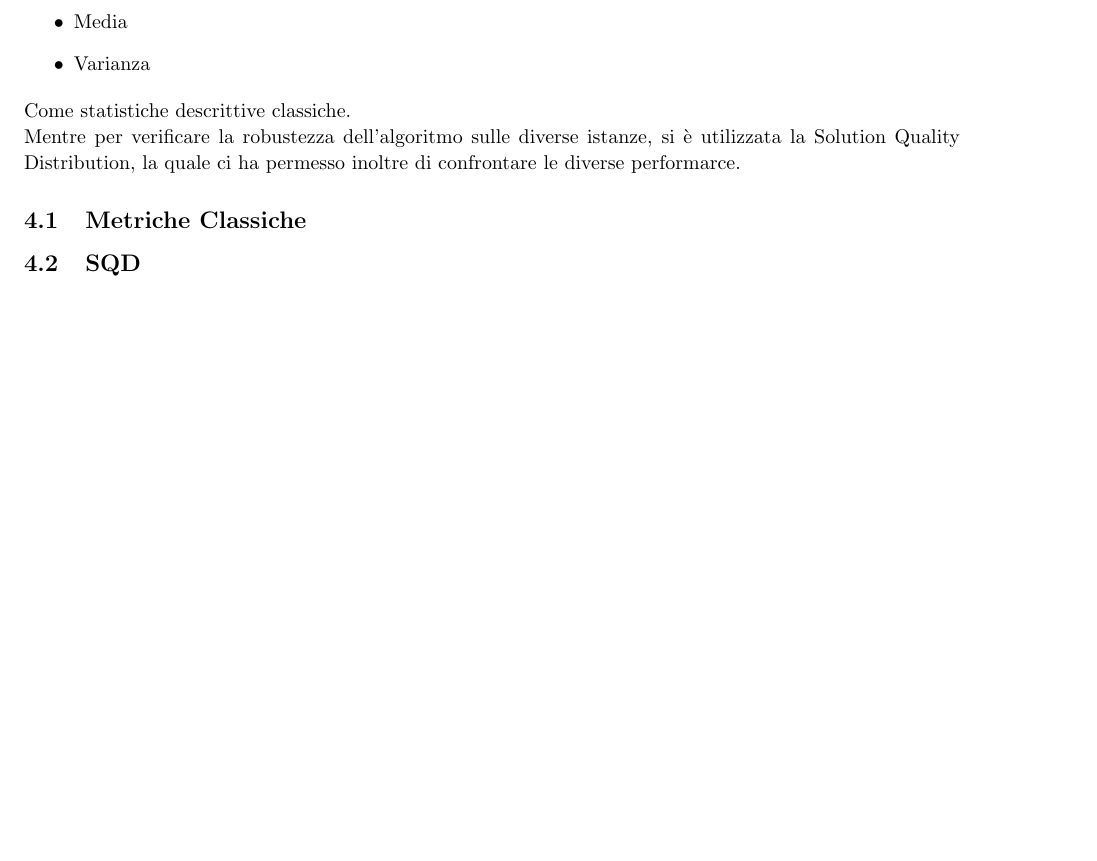
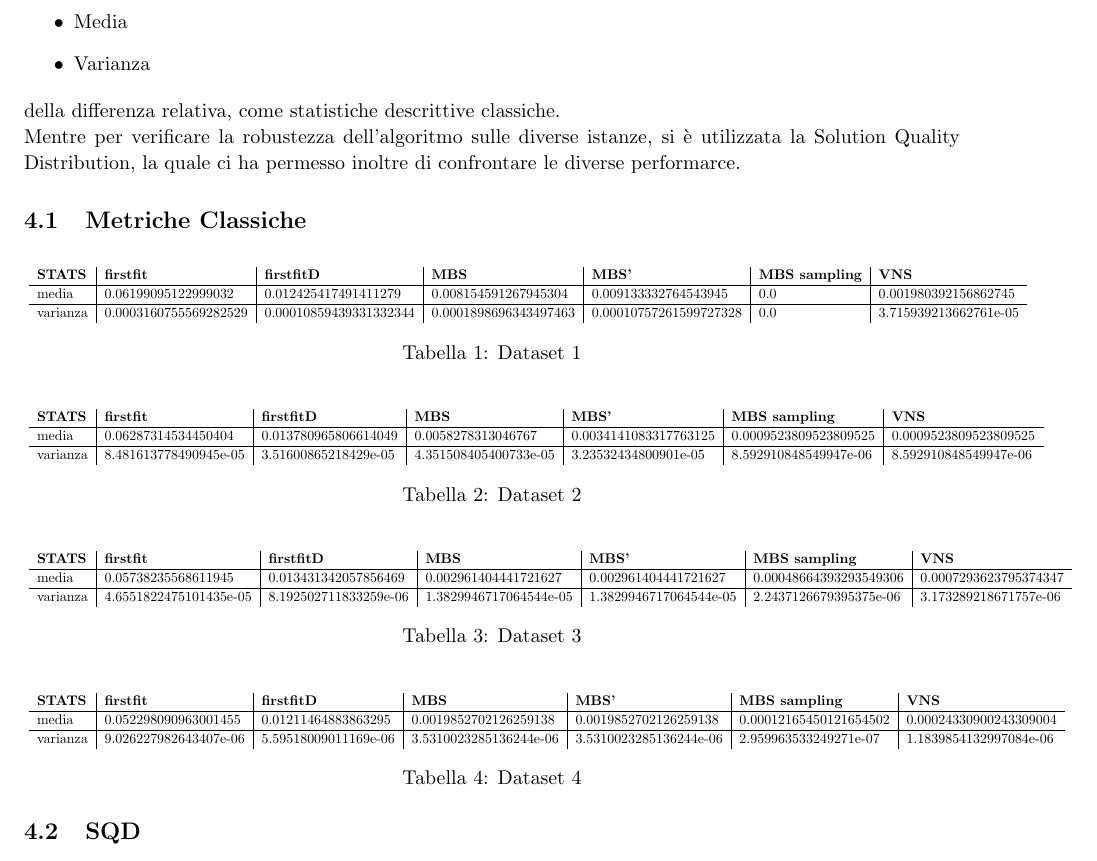
Before and after one commit to AikawaKai/BinPackingProblem, a LaTeX document (Relazione/relation.tex, which reads Relazione/binpack1.csv, Relazione/binpack2.csv, Relazione/binpack3.csv): part of page 8 of 8, cut so that both start at the same text, the shorter picture padded with empty space. Compiled offline with pdfLaTeX.

Commit message:
added tables

```diff
--- /dev/null
+++ b/Relazione/binpack1.csv
@@ -0,0 +1,3 @@
+stats,firstfit,firstfitdecreasing,MBS,MBS',MBS samipling,VNS
+media,0.06199095122999032,0.012425417491411279,0.008154591267945304,0.009133332764543945,0.0,0.001980392156862745
+varianza,0.0003160755569282529,0.00010859439331332344,0.0001898696343497463,0.00010757261599727328,0.0,3.715939213662761e-05
--- /dev/null
+++ b/Relazione/binpack2.csv
@@ -0,0 +1,3 @@
+stats,firstfit,firstfitdecreasing,MBS,MBS',MBS samipling,VNS
+media,0.06287314534450404,0.013780965806614049,0.0058278313046767,0.0034141083317763125,0.0009523809523809525,0.0009523809523809525
+varianza,8.481613778490945e-05,3.51600865218429e-05,4.351508405400733e-05,3.23532434800901e-05,8.592910848549947e-06,8.592910848549947e-06
--- /dev/null
+++ b/Relazione/binpack3.csv
@@ -0,0 +1,3 @@
+stats,firstfit,firstfitdecreasing,MBS,MBS',MBS samipling,VNS
+media,0.05738235568611945,0.013431342057856469,0.002961404441721627,0.002961404441721627,0.00048664393293549306,0.0007293623795374347
+varianza,4.6551822475101435e-05,8.192502711833259e-06,1.3829946717064544e-05,1.3829946717064544e-05,2.2437126679395375e-06,3.173289218671757e-06
--- /dev/null
+++ b/Relazione/binpack4.csv
@@ -0,0 +1,3 @@
+stats,firstfit,firstfitdecreasing,MBS,MBS',MBS samipling,VNS
+media,0.052298090963001455,0.01211464883863295,0.0019852702126259138,0.0019852702126259138,0.00012165450121654502,0.00024330900243309004
+varianza,9.026227982643407e-06,5.59518009011169e-06,3.5310023285136244e-06,3.5310023285136244e-06,2.959963533249271e-07,1.1839854132997084e-06
--- a/Relazione/relation.tex
+++ b/Relazione/relation.tex
@@ -321,11 +343,54 @@ Per la valutazione dei diversi algoritmi si sono utilizzate diverse metriche. In
 \item Media
 \item Varianza
 \end{itemize}
-Come statistiche descrittive classiche.
+della differenza relativa, come statistiche descrittive classiche.
 
 Mentre per verificare la robustezza dell'algoritmo sulle diverse istanze, si è utilizzata la Solution Quality Distribution, la quale ci ha permesso inoltre di confrontare le diverse performarce.
 
 \subsection{Metriche Classiche}
+\begin{table}[H]
+\scalebox{0.7}{
+\begin{tabular}{l|l|l|l|l|l|l}%
+    \bfseries STATS & \bfseries firstfit & \bfseries firstfitD & \bfseries MBS & \bfseries MBS'& \bfseries MBS sampling  & \bfseries VNS% specify table head
+    \csvreader[head to column names]{binpack1.csv}{}% use head of csv as column names
+    {\\\hline\csvcoli&\csvcolii&\csvcoliii&\csvcoliv&\csvcolv&\csvcolvi&\csvcolvii}% specify your coloumns here
+    \end{tabular}
+    }
+    \caption{Dataset 1}
+ \end{table}
+
+ \begin{table}[H]
+\scalebox{0.7}{
+\begin{tabular}{l|l|l|l|l|l|l}%
+    \bfseries STATS & \bfseries firstfit & \bfseries firstfitD & \bfseries MBS & \bfseries MBS'& \bfseries MBS sampling  & \bfseries VNS% specify table head
+    \csvreader[head to column names]{binpack2.csv}{}% use head of csv as column names
+    {\\\hline\csvcoli&\csvcolii&\csvcoliii&\csvcoliv&\csvcolv&\csvcolvi&\csvcolvii}% specify your coloumns here
+    \end{tabular}
+    }
+    \caption{Dataset 2}
+ \end{table}
+
+ \begin{table}[H]
+\scalebox{0.7}{
+\begin{tabular}{l|l|l|l|l|l|l}%
+    \bfseries STATS & \bfseries firstfit & \bfseries firstfitD & \bfseries MBS & \bfseries MBS'& \bfseries MBS sampling  & \bfseries VNS% specify table head
+    \csvreader[head to column names]{binpack3.csv}{}% use head of csv as column names
+    {\\\hline\csvcoli&\csvcolii&\csvcoliii&\csvcoliv&\csvcolv&\csvcolvi&\csvcolvii}% specify your coloumns here
+    \end{tabular}
+    }
+    \caption{Dataset 3}
+ \end{table}
+
+  \begin{table}[H]
+\scalebox{0.7}{
+\begin{tabular}{l|l|l|l|l|l|l}%
+    \bfseries STATS & \bfseries firstfit & \bfseries firstfitD & \bfseries MBS & \bfseries MBS'& \bfseries MBS sampling  & \bfseries VNS% specify table head
+    \csvreader[head to column names]{binpack4.csv}{}% use head of csv as column names
+    {\\\hline\csvcoli&\csvcolii&\csvcoliii&\csvcoliv&\csvcolv&\csvcolvi&\csvcolvii}% specify your coloumns here
+    \end{tabular}
+    }
+    \caption{Dataset 4}
+ \end{table}
 
 \subsection{SQD}
 %----------------------------------------------------------------------------------------
```
Also changed, not shown: Relazione/Basket_ball.csv (added, +12 -0 lines), Relazione/relation.pdf, Relazione/relation.tex (22 more changed lines), 3 other files.
